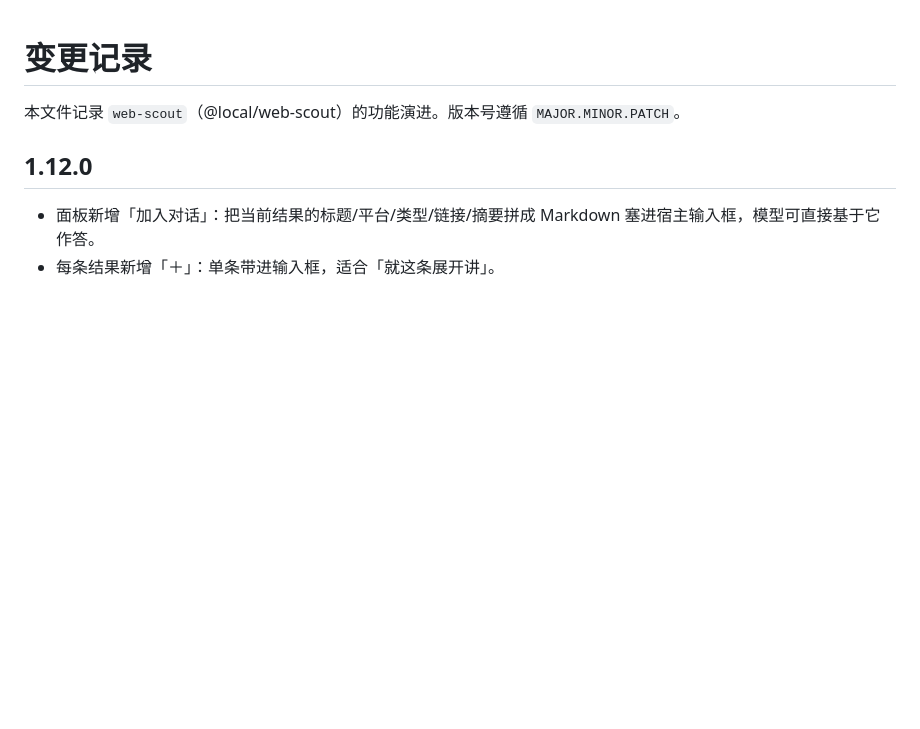
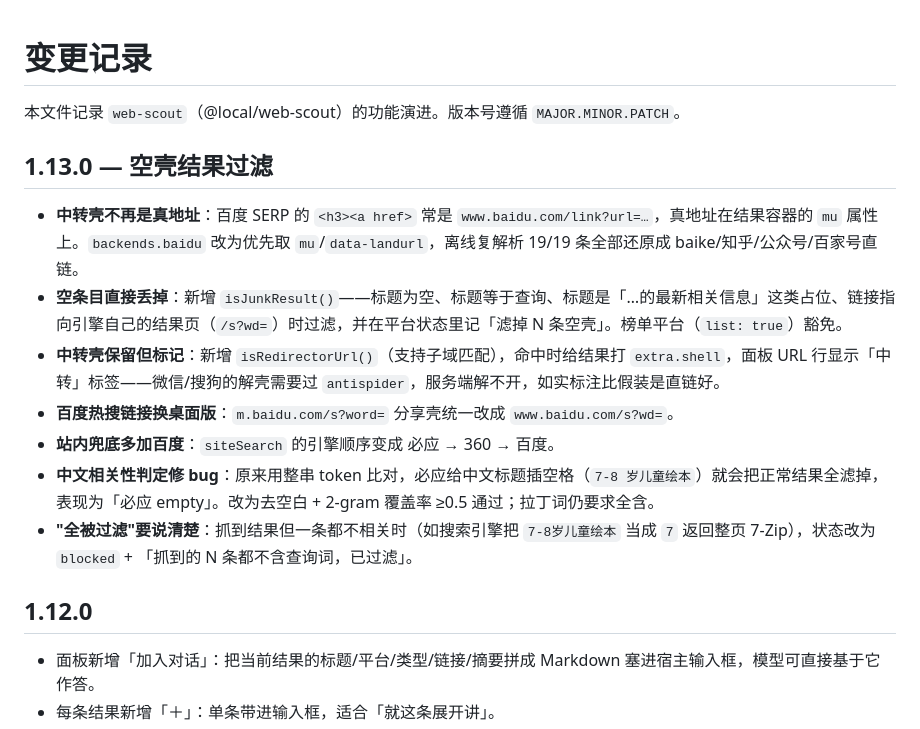
Before and after one commit to tang-123-1/dsh-web-scout, a Markdown page: CHANGELOG.md, the part around the change. GitHub-like rendering; blank space fills up the shorter version.

```diff
--- a/CHANGELOG.md
+++ b/CHANGELOG.md
@@ -2,6 +2,15 @@
 
 本文件记录 `web-scout`（@local/web-scout）的功能演进。版本号遵循 `MAJOR.MINOR.PATCH`。
 
+## 1.13.0 — 空壳结果过滤
+
+- **中转壳不再是真地址**：百度 SERP 的 `<h3><a href>` 常是 `www.baidu.com/link?url=…`，真地址在结果容器的 `mu` 属性上。`backends.baidu` 改为优先取 `mu`/`data-landurl`，离线复解析 19/19 条全部还原成 baike/知乎/公众号/百家号直链。
+- **空条目直接丢掉**：新增 `isJunkResult()`——标题为空、标题等于查询、标题是「…的最新相关信息」这类占位、链接指向引擎自己的结果页（`/s?wd=`）时过滤，并在平台状态里记「滤掉 N 条空壳」。榜单平台（`list: true`）豁免。
+- **中转壳保留但标记**：新增 `isRedirectorUrl()`（支持子域匹配），命中时给结果打 `extra.shell`，面板 URL 行显示「中转」标签——微信/搜狗的解壳需要过 `antispider`，服务端解不开，如实标注比假装是直链好。
+- **百度热搜链接换桌面版**：`m.baidu.com/s?word=` 分享壳统一改成 `www.baidu.com/s?wd=`。
+- **站内兜底多加百度**：`siteSearch` 的引擎顺序变成 必应 → 360 → 百度。
+- **中文相关性判定修 bug**：原来用整串 token 比对，必应给中文标题插空格（`7-8 岁儿童绘本`）就会把正常结果全滤掉，表现为「必应 empty」。改为去空白 + 2-gram 覆盖率 ≥0.5 通过；拉丁词仍要求全含。
+- **"全被过滤"要说清楚**：抓到结果但一条都不相关时（如搜索引擎把 `7-8岁儿童绘本` 当成 `7` 返回整页 7-Zip），状态改为 `blocked` + 「抓到的 N 条都不含查询词，已过滤」。
 ## 1.12.0
 
 - 面板新增「加入对话」：把当前结果的标题/平台/类型/链接/摘要拼成 Markdown 塞进宿主输入框，模型可直接基于它作答。
```
Also changed, not shown: README.md (+17 -2 lines), docs/panel-shells.png (added), 3 other files.
